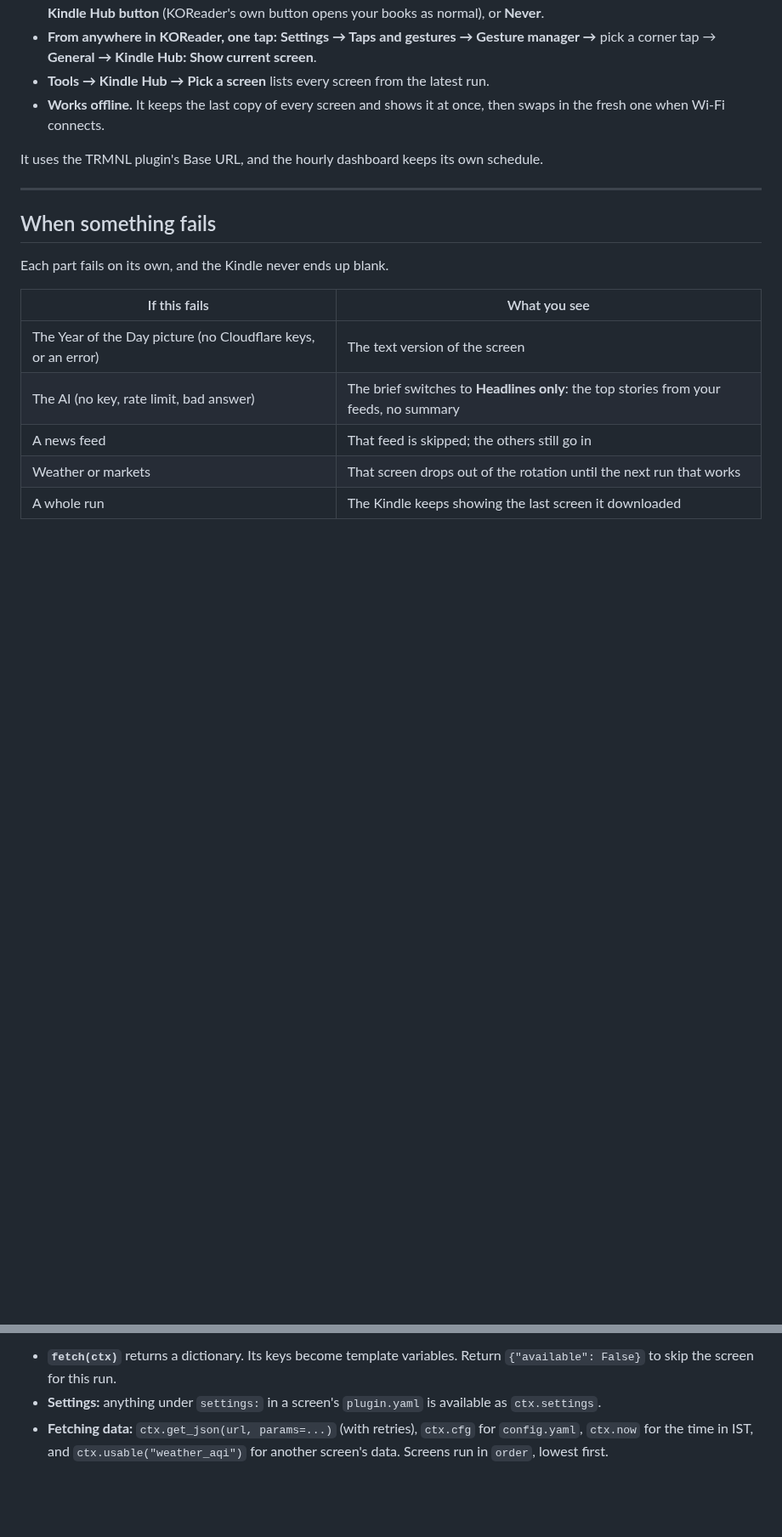
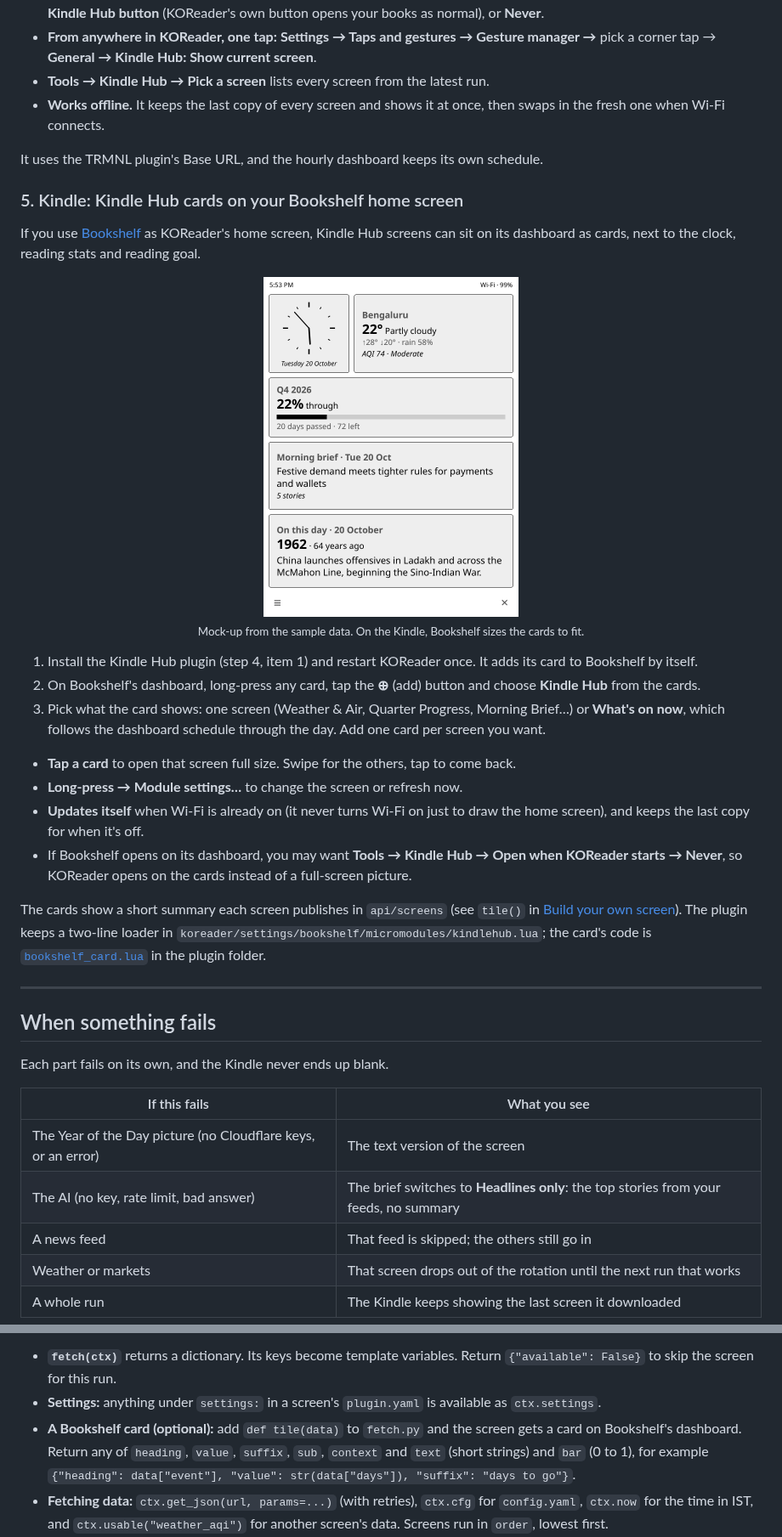
Before and after one commit to thirstyrhino/kindle-hub, a Markdown page: README.md, 2 parts joined by grey strips. Shown at 85% size. Rendered like a GitHub page; pictures changed too: docs/images/bookshelf-cards.png (added); blank space fills up the shorter version.

```diff
--- a/README.md
+++ b/README.md
@@ -165,6 +165,34 @@ right for the other screens, tap to close and you're in KOReader as usual.
 
 It uses the TRMNL plugin's Base URL, and the hourly dashboard keeps its own schedule.
 
+### 5. Kindle: Kindle Hub cards on your Bookshelf home screen
+
+If you use [Bookshelf](https://github.com/AndyHazz/bookshelf.koplugin) as KOReader's home screen,
+Kindle Hub screens can sit on its dashboard as cards, next to the clock, reading stats and
+reading goal.
+
+<p align="center"><img src="docs/images/bookshelf-cards.png" width="300" alt="Mock-up of Bookshelf's dashboard with a clock card and Kindle Hub cards for weather, quarter progress, the morning brief and year of the day"><br><sub>Mock-up from the sample data. On the Kindle, Bookshelf sizes the cards to fit.</sub></p>
+
+1. Install the Kindle Hub plugin (step 4, item 1) and restart KOReader once. It adds its card
+   to Bookshelf by itself.
+2. On Bookshelf's dashboard, long-press any card, tap the **⊕** (add) button and choose
+   **Kindle Hub** from the cards.
+3. Pick what the card shows: one screen (Weather & Air, Quarter Progress, Morning Brief…) or
+   **What's on now**, which follows the dashboard schedule through the day. Add one card per
+   screen you want.
+
+- **Tap a card** to open that screen full size. Swipe for the others, tap to come back.
+- **Long-press → Module settings…** to change the screen or refresh now.
+- **Updates itself** when Wi-Fi is already on (it never turns Wi-Fi on just to draw the home
+  screen), and keeps the last copy for when it's off.
+- If Bookshelf opens on its dashboard, you may want **Tools → Kindle Hub → Open when KOReader
+  starts → Never**, so KOReader opens on the cards instead of a full-screen picture.
+
+The cards show a short summary each screen publishes in `api/screens` (see `tile()` in
+[Build your own screen](#build-your-own-screen)). The plugin keeps a two-line loader in
+`koreader/settings/bookshelf/micromodules/kindlehub.lua`; the card's code is
+[`bookshelf_card.lua`](koreader/kindlehub.koplugin/bookshelf_card.lua) in the plugin folder.
+
 
 ---
 
@@ -260,6 +288,10 @@ How the pieces fit:
 - **`fetch(ctx)`** returns a dictionary. Its keys become template variables. Return
   `{"available": False}` to skip the screen for this run.
 - **Settings:** anything under `settings:` in a screen's `plugin.yaml` is available as `ctx.settings`.
+- **A Bookshelf card (optional):** add `def tile(data)` to `fetch.py` and the screen gets a card
+  on Bookshelf's dashboard. Return any of `heading`, `value`, `suffix`, `sub`, `context` and
+  `text` (short strings) and `bar` (0 to 1), for example
+  `{"heading": data["event"], "value": str(data["days"]), "suffix": "days to go"}`.
 - **Fetching data:** `ctx.get_json(url, params=...)` (with retries), `ctx.cfg` for `config.yaml`,
   `ctx.now` for the time in IST, and `ctx.usable("weather_aqi")` for another screen's data.
   Screens run in `order`, lowest first.
```
Also changed, not shown: other parts of README.md (+2 -2 lines), 10 other files.
